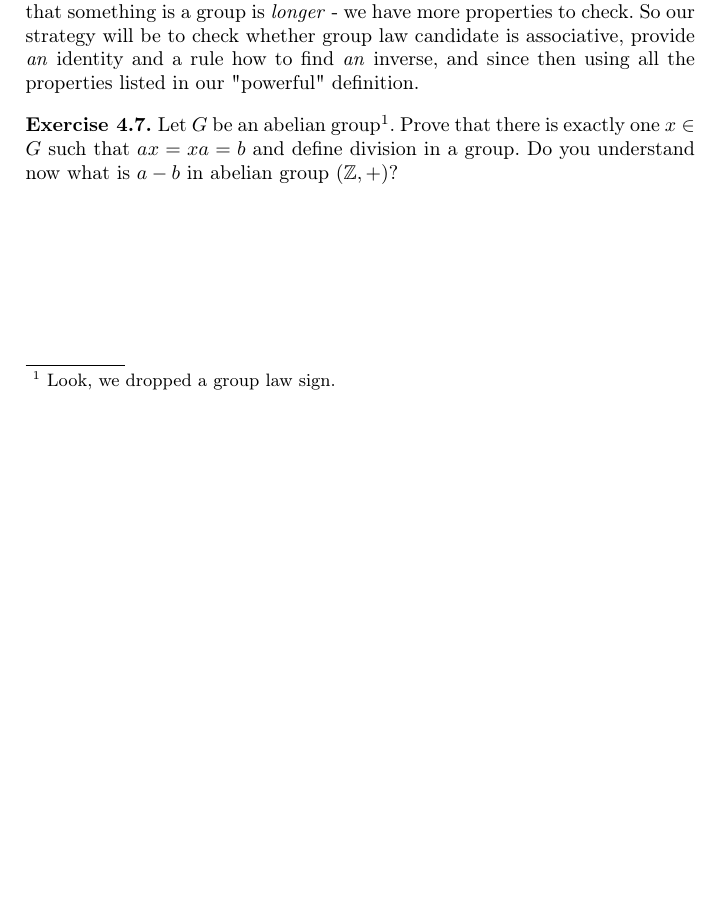
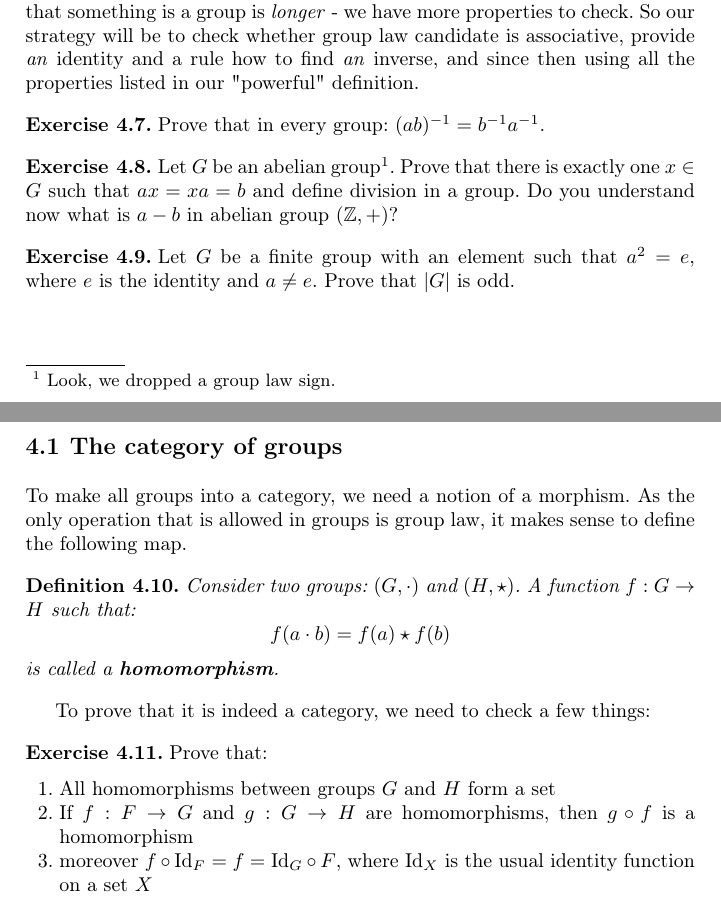
Before and after one commit to pawel-czyz/MathematicalPhysics, a LaTeX thesis (rawLectureNotes/book.tex, which reads rawLectureNotes/groups.tex): part of page 46 of 77 before the commit and two parts of pages 46 and 47 of 79 after it, the two joined at a grey line, cut so that both start at the same text, the shorter picture padded with empty space. Compiled offline with pdfLaTeX.

Commit message:
More on group theory

```diff
--- a/rawLectureNotes/groups.tex
+++ b/rawLectureNotes/groups.tex
@@ -63,7 +61,44 @@ Therefore we can give an equivalent definition of group:
 This definition looks much better than the previous - we have more properties clearly listed and we do not need to reference each time e.g. the proof that inverse is two-sided, we can just use it. The disadvantage
 is that proving that something is a group is \emph{longer} - we have more properties to check. So our strategy will be to check whether group law candidate is associative, provide \emph{an} identity and a rule how to find \emph{an} inverse, and since then using all the properties listed in our "powerful" definition.
 
+\begin{exercise}
+  Prove that in every group: $(ab)^{-1}=b^{-1}a^{-1}.$
+\end{exercise}
 
 \begin{exercise}
   Let $G$ be an abelian group\footnote{Look, we dropped a group law sign.}. Prove that there is exactly one $x\in G$ such that $ax=xa=b$ and define division in a group. Do you understand now what is $a-b$ in abelian group $(\Z, +)$?
 \end{exercise}
+
+\begin{exercise}
+  Let $G$ be a finite group with an element such that $a^2=e$, where $e$ is the identity and $a\neq e$. Prove that $|G|$ is odd.
+\end{exercise}
+
+% \begin{exercise}
+%   Consider a set $S$ and an \emph{associative} operation $\cdot: S\times S\to S$. We assume that for every $a\in S$ there exists a \emph{unique} pseudoinverse, that is element $\bar a\in S$ such that $a\bar aa=a$.
+%   Prove that $(S, \cdot)$ is a group.
+% \end{exercise}
+
+\section{The category of groups}
+To make all groups into a category, we need a notion of a morphism. As the only operation that is allowed in groups is group law, it makes sense to define the following map.
+
+\begin{definition}
+  Consider two groups: $(G,\cdot)$ and $(H, \star)$. A function $f: G\to H$ such that:
+  $$f(a\cdot b)=f(a)\star f(b)$$
+  is called a \textbf{homomorphism}.
+\end{definition}
+
+To prove that it is indeed a category, we need to check a few things:
+
+\begin{exercise}
+  Prove that:
+    \begin{enumerate}
+      \item All homomorphisms between groups $G$ and $H$ form a set
+      \item If $f: F\to G$ and $g: G\to H$ are homomorphisms, then $g\circ f$ is a homomorphism
+      \item moreover $f\circ \Id_F=f=\Id_G\circ F$, where $\Id_X$ is the usual identity function on a set $X$
+    \end{enumerate}
+\end{exercise}
+
+
+
+% \section{Banach-Tarski paradox}
+% With some help of the Axiom of Choice and group theory machinery, we will find out how to cut one orange into a few pieces and move them a bit in such way that we get two oranges.
```
Also changed, not shown: rawLectureNotes/book.tex (+2 -2 lines), rawLectureNotes/referenc.tex (+4 -0 lines), rawLectureNotes/book.pdf, rawLectureNotes/groups.tex (4 more changed lines).
